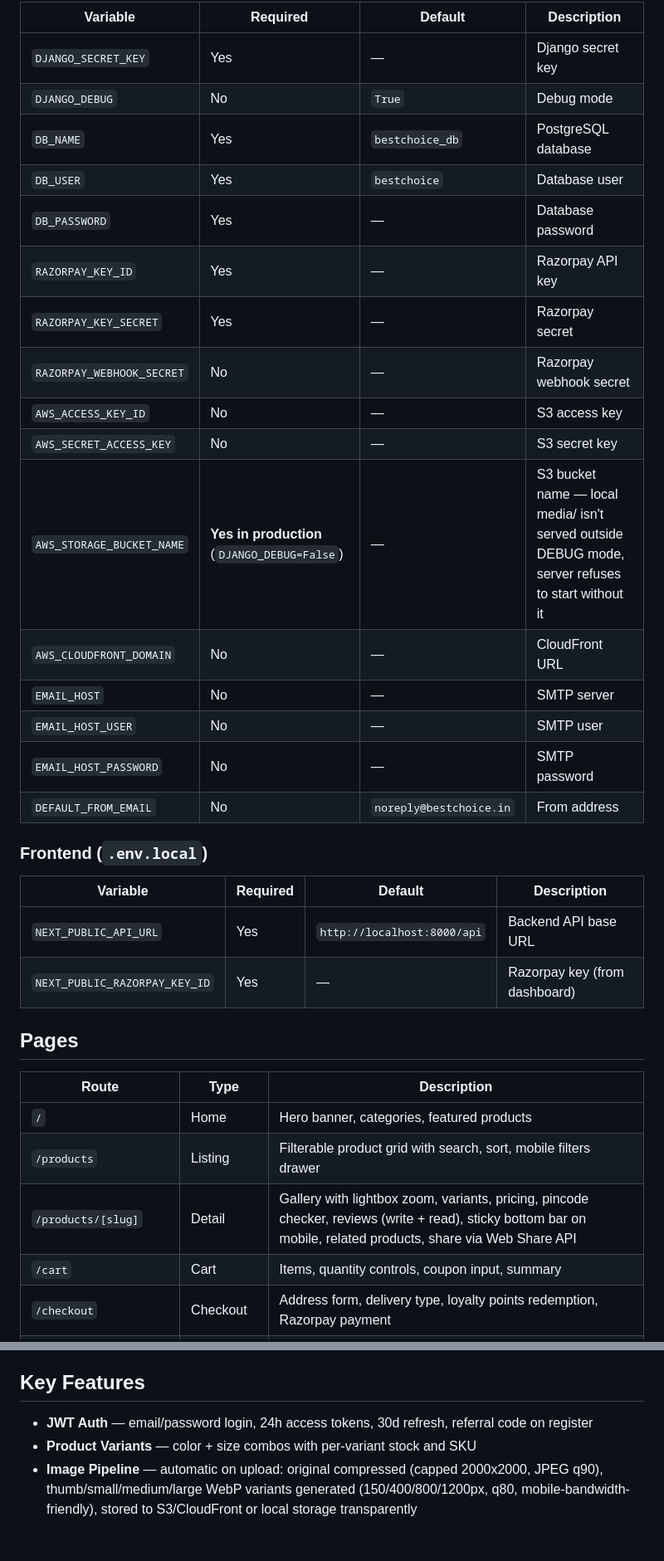
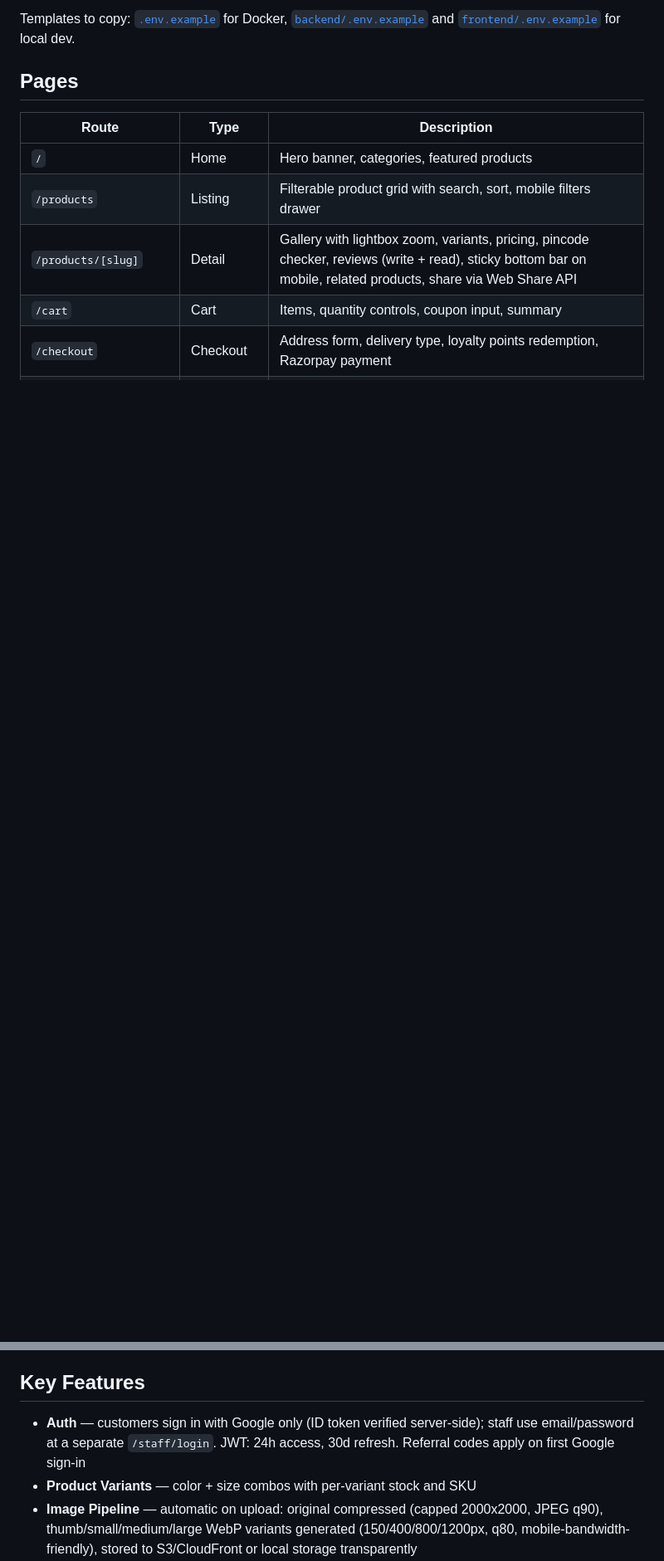
Before and after one commit to TRENZITSOLUTIONS/bestchoice, a Markdown page: README.md, 2 parts joined by grey strips. Shown at 83% size. Rendered like a GitHub page; blank space fills up the shorter version.

```diff
--- a/README.md
+++ b/README.md
@@ -41,29 +42,5 @@ Open http://localhost:3000 — backend at http://localhost:8000
 
-| Variable | Required | Default | Description |
-|---|---|---|---|
-| `DJANGO_SECRET_KEY` | Yes | — | Django secret key |
-| `DJANGO_DEBUG` | No | `True` | Debug mode |
-| `DB_NAME` | Yes | `bestchoice_db` | PostgreSQL database |
-| `DB_USER` | Yes | `bestchoice` | Database user |
-| `DB_PASSWORD` | Yes | — | Database password |
-| `RAZORPAY_KEY_ID` | Yes | — | Razorpay API key |
-| `RAZORPAY_KEY_SECRET` | Yes | — | Razorpay secret |
-| `RAZORPAY_WEBHOOK_SECRET` | No | — | Razorpay webhook secret |
-| `AWS_ACCESS_KEY_ID` | No | — | S3 access key |
-| `AWS_SECRET_ACCESS_KEY` | No | — | S3 secret key |
-| `AWS_STORAGE_BUCKET_NAME` | **Yes in production** (`DJANGO_DEBUG=False`) | — | S3 bucket name — local media/ isn't served outside DEBUG mode, server refuses to start without it |
-| `AWS_CLOUDFRONT_DOMAIN` | No | — | CloudFront URL |
-| `EMAIL_HOST` | No | — | SMTP server |
-| `EMAIL_HOST_USER` | No | — | SMTP user |
-| `EMAIL_HOST_PASSWORD` | No | — | SMTP password |
-| `DEFAULT_FROM_EMAIL` | No | `noreply@bestchoice.in` | From address |
-
-### Frontend (`.env.local`)
-
-| Variable | Required | Default | Description |
-|---|---|---|---|
-| `NEXT_PUBLIC_API_URL` | Yes | `http://localhost:8000/api` | Backend API base URL |
-| `NEXT_PUBLIC_RAZORPAY_KEY_ID` | Yes | — | Razorpay key (from dashboard) |
+Templates to copy: [`.env.example`](.env.example) for Docker, [`backend/.env.example`](backend/.env.example) and [`frontend/.env.example`](frontend/.env.example) for local dev.
 
 ## Pages
 
@@ -142,7 +117,7 @@ Base: `http://localhost:8000/api/`
 
 ## Key Features
 
-- **JWT Auth** — email/password login, 24h access tokens, 30d refresh, referral code on register
+- **Auth** — customers sign in with Google only (ID token verified server-side); staff use email/password at a separate `/staff/login`. JWT: 24h access, 30d refresh. Referral codes apply on first Google sign-in
 - **Product Variants** — color + size combos with per-variant stock and SKU
 - **Image Pipeline** — automatic on upload: original compressed (capped 2000x2000, JPEG q90), thumb/small/medium/large WebP variants generated (150/400/800/1200px, q80, mobile-bandwidth-friendly), stored to S3/CloudFront or local storage transparently
 - **Related Products** — auto-suggested same-category products, plus manually curated via RelatedProduct model
```
Also changed, not shown: other parts of README.md (+58 -49 lines), docs/README.md (added, +85 -0 lines).
